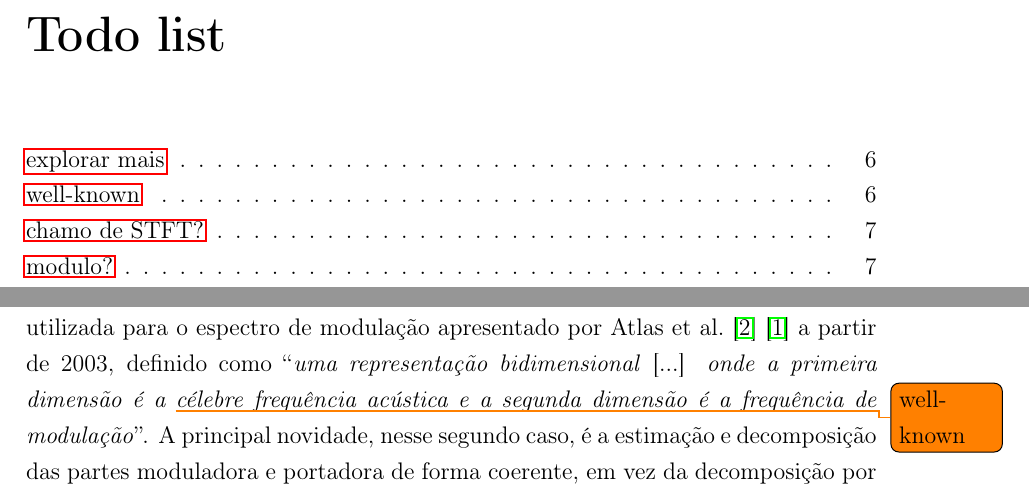
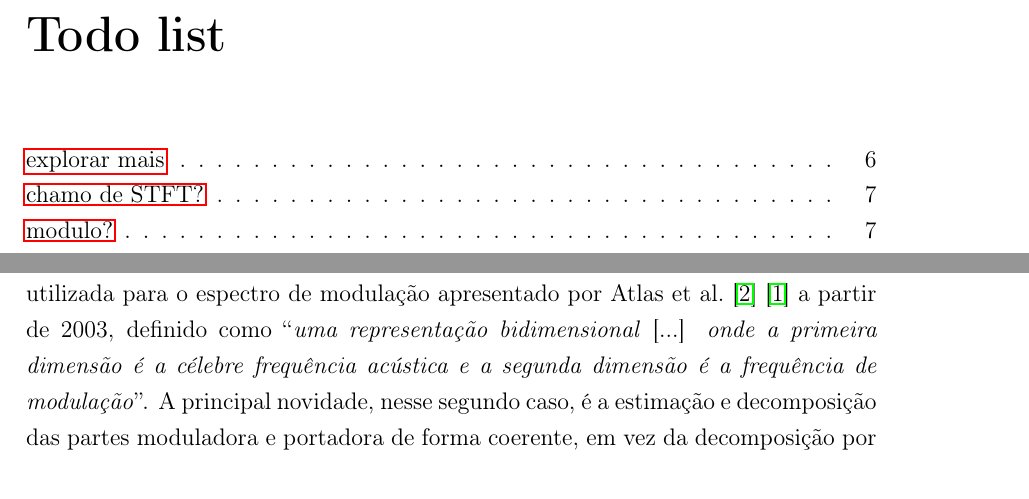
Before and after one commit to miguelfs/TCC, a LaTeX thesis (latex/main.tex, which reads latex/chapters/chap02/sections/section03.tex): two parts of pages 1 and 18 of 33, joined at a grey line, cut so that both start at the same text. Compiled offline with pdfLaTeX; a missing bibliography style is replaced by a similar one.

Commit message:
remove todo

```diff
--- a/latex/chapters/chap02/sections/section03.tex
+++ b/latex/chapters/chap02/sections/section03.tex
@@ -15,7 +15,7 @@ nas parcelas filtradas de um sinal por sub-bandas de um banco de filtros, para
 então calcular suas transformadas de Fourier. Essa abordagem também é utilizada
 para o espectro de modulação apresentado por \citet{atlas2004} \cite{atlas2003}
 a partir de 2003, definido como ``\textit{uma representação bidimensional} [...]
-\textit{onde a primeira dimensão é a \todo{well-known} célebre frequência acústica e a segunda
+\textit{onde a primeira dimensão é a célebre frequência acústica e a segunda
 dimensão é a frequência de modulação}''. A principal novidade, nesse segundo
 caso, é a estimação e decomposição das partes moduladora e portadora de forma
 coerente, em vez da decomposição por módulo e fase.
```
